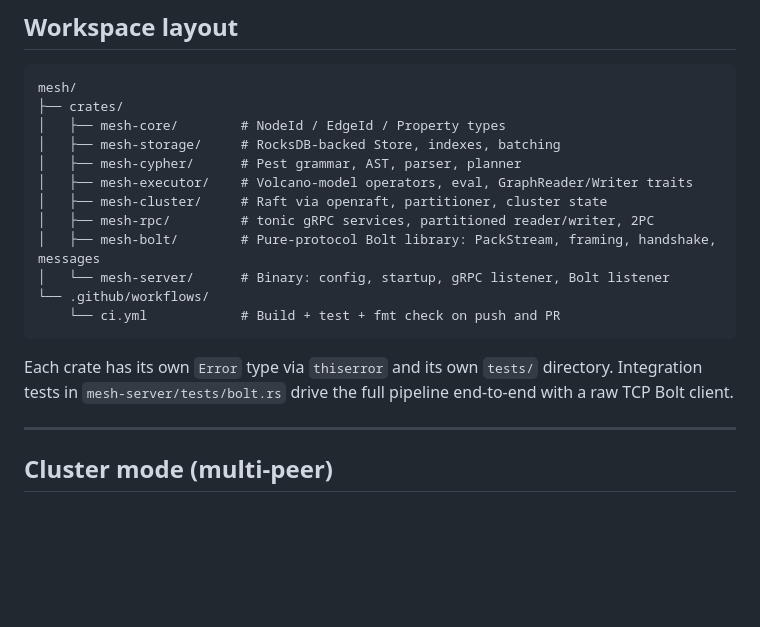
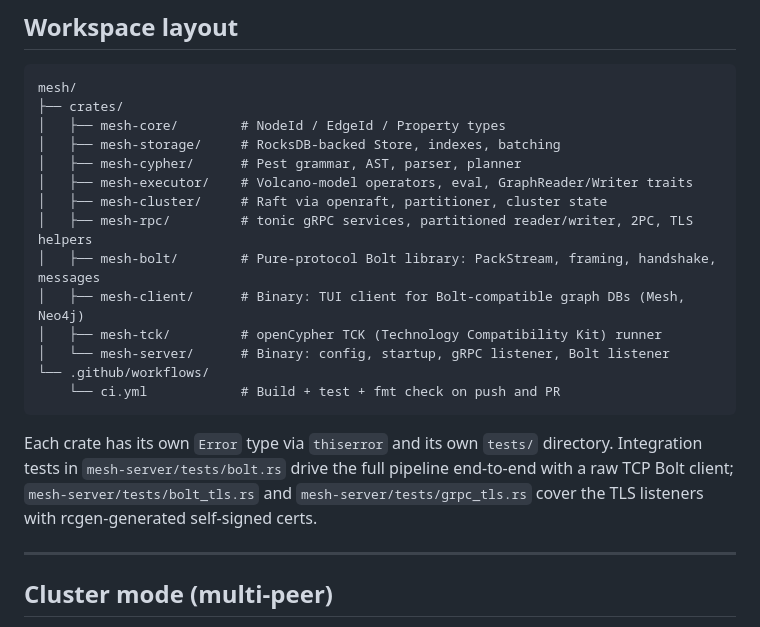
Before and after one commit to mesh-db/mesh, a Markdown page: README.md, the part around the change. Rendered like a GitHub page; blank space fills up the shorter version.

Commit message:
README: update workspace layout with mesh-client and mesh-tck

```diff
--- a/README.md
+++ b/README.md
@@ -346,8 +346,10 @@ mesh/
 │   ├── mesh-cypher/      # Pest grammar, AST, parser, planner
 │   ├── mesh-executor/    # Volcano-model operators, eval, GraphReader/Writer traits
 │   ├── mesh-cluster/     # Raft via openraft, partitioner, cluster state
-│   ├── mesh-rpc/         # tonic gRPC services, partitioned reader/writer, 2PC
+│   ├── mesh-rpc/         # tonic gRPC services, partitioned reader/writer, 2PC, TLS helpers
 │   ├── mesh-bolt/        # Pure-protocol Bolt library: PackStream, framing, handshake, messages
+│   ├── mesh-client/      # Binary: TUI client for Bolt-compatible graph DBs (Mesh, Neo4j)
+│   ├── mesh-tck/         # openCypher TCK (Technology Compatibility Kit) runner
 │   └── mesh-server/      # Binary: config, startup, gRPC listener, Bolt listener
 └── .github/workflows/
     └── ci.yml            # Build + test + fmt check on push and PR
@@ -355,7 +357,9 @@ mesh/
 
 Each crate has its own `Error` type via `thiserror` and its own `tests/`
 directory. Integration tests in `mesh-server/tests/bolt.rs` drive the full
-pipeline end-to-end with a raw TCP Bolt client.
+pipeline end-to-end with a raw TCP Bolt client; `mesh-server/tests/bolt_tls.rs`
+and `mesh-server/tests/grpc_tls.rs` cover the TLS listeners with rcgen-generated
+self-signed certs.
 
 ---
 
```
